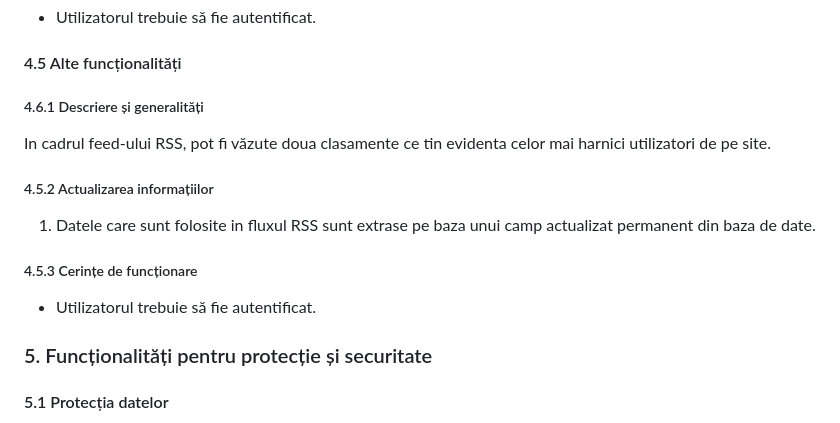
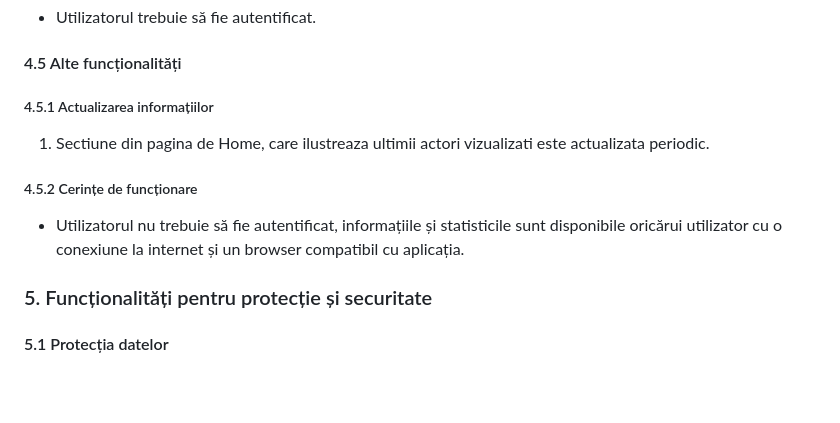
Before and after one commit to ralucaandreea04/Tehnologii-Web-Proiect, a Markdown page: README.md, the part around the change. GitHub-like rendering; blank space fills up the shorter version.

```diff
--- a/README.md
+++ b/README.md
@@ -876,54 +876,28 @@
                     <section id="other">
                         <h4>4.5 Alte
                             funcționalități</h4>
-                        <h5 id="other-1">4.6.1
-                            Descriere și
-                            generalități</h5>
-                        In cadrul
-                        feed-ului
-                        RSS, pot fi
-                        văzute
-                        doua clasamente
-                        ce
-                        tin evidenta
-                        celor
-                        mai harnici
-                        utilizatori
-                        de pe site.
-                        <h5 id="other-2">4.5.2
+                        <h5 id="other-2">4.5.1
                             Actualizarea
                             informațiilor</h5>
                         <ol>
                             <li>
-                                Datele
-                                care
-                                sunt
-                                folosite
-                                in
-                                fluxul
-                                RSS
-                                sunt
-                                extrase
-                                pe baza
-                                unui
-                                camp
-                                actualizat
-                                permanent
-                                din baza
-                                de
-                                date.
+                                Sectiune din pagina de Home,
+                                care ilustreaza ultimii actori
+                                vizualizati este actualizata
+                                periodic.
                             </li>
                         </ol>
-                        <h5 id="other-3">4.5.3
+                        <h5 id="other-3">4.5.2
                             Cerințe de
                             funcționare</h5>
                         <ul>
                             <li>
-                                Utilizatorul
-                                trebuie
-                                să
-                                fie
-                                autentificat.
+                                Utilizatorul nu trebuie să fie
+                                autentificat, informațiile și
+                                statisticile sunt disponibile
+                                oricărui utilizator cu o conexiune
+                                la internet și un browser compatibil
+                                cu aplicația.
                             </li>
                         </ul>
                     </section>
```
